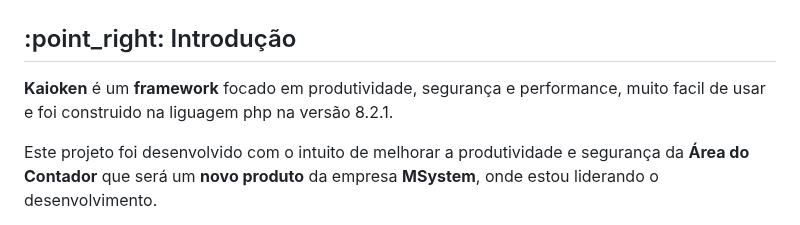
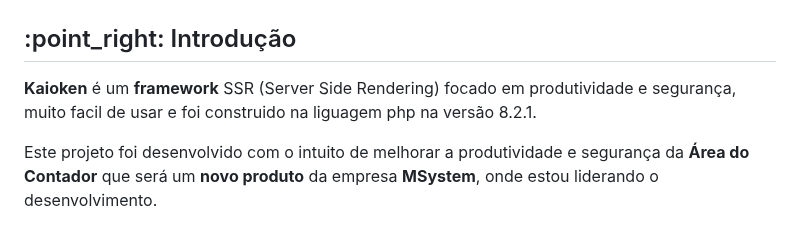
Before and after one commit to Willian-Brito/Kaioken-Framework, a Markdown page: README.md, the part around the change. Rendered like a GitHub page.

```diff
--- a/README.md
+++ b/README.md
@@ -6,7 +6,7 @@
 
 <h2>:point_right: Introdução</h2>
 <p>
-  <b>Kaioken</b> é um <b>framework</b> focado em produtividade, segurança e performance, muito facil de usar e foi construido na liguagem php na versão 8.2.1.
+  <b>Kaioken</b> é um <b>framework</b> SSR (Server Side Rendering) focado em produtividade e segurança, muito facil de usar e foi construido na liguagem php na versão 8.2.1.
 
   Este projeto foi desenvolvido com o intuito de melhorar a produtividade e segurança da <b>Área do Contador</b> que será um <b>novo produto</b> da empresa <b>MSystem</b>, onde estou liderando o desenvolvimento.
 
```
